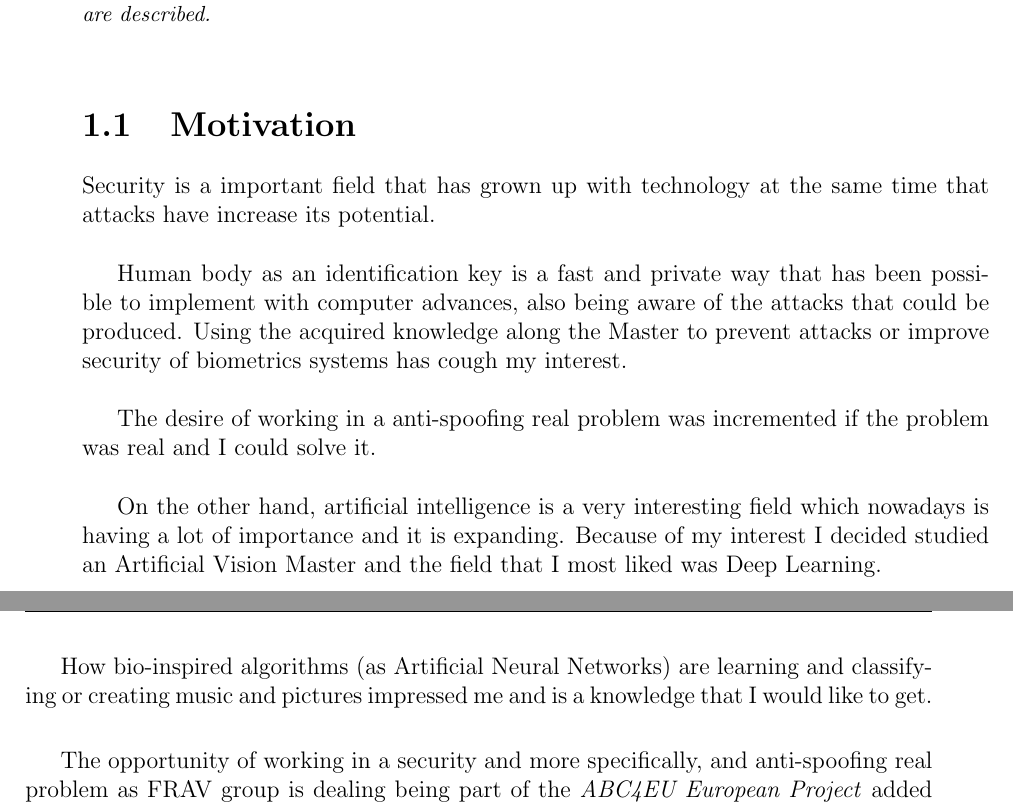
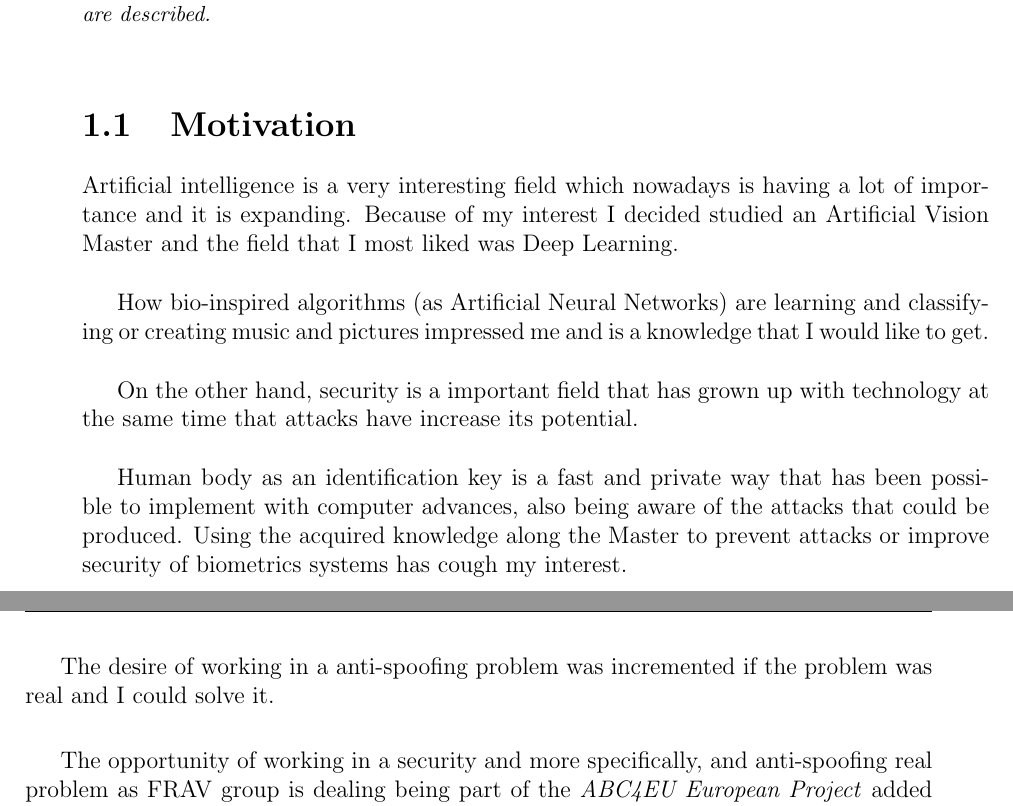
Before and after one commit to beatrizgoa/Latex_TFM, a LaTeX thesis (Memoria_TFM.tex, which reads Intro.tex): two parts of pages 9 and 10 of 94, joined at a grey line, cut so that both start at the same text. Compiled offline with pdfLaTeX.

Commit message:
motivation modified

```diff
--- a/Intro.tex
+++ b/Intro.tex
@@ -6,15 +6,15 @@
 \emph{In this chapter why this thesis has been realized, its objectives and this document structure are described.\\}
 \end{small}
 \section{Motivation}
-Security is a important field that has grown up with technology at the same time that attacks have increase its potential.\\
+Artificial intelligence is a very interesting field which nowadays is having a lot of importance and it is expanding. Because of my interest I decided studied an Artificial Vision Master and the field that I most liked was Deep Learning.\\
+
+How bio-inspired algorithms (as Artificial Neural Networks) are learning and classifying or creating music and pictures impressed me and is a knowledge that I would like to get.\\
+
+On the other hand, security is a important field that has grown up with technology at the same time that attacks have increase its potential.\\
 
 Human body as an identification key is a fast and private way that has been possible to implement with computer advances, also being aware of the attacks that could be produced. Using the acquired knowledge along the Master to prevent attacks or improve security of biometrics systems has cough my interest.\\
 
-The desire of working in a anti-spoofing real problem was incremented if the problem was real and I could solve it.\\
-
-On the other hand, artificial intelligence is a very interesting field which nowadays is having a lot of importance and it is expanding. Because of my interest I decided studied an Artificial Vision Master and the field that I most liked was Deep Learning.\\
-
-How bio-inspired algorithms (as Artificial Neural Networks) are learning and classifying or creating music and pictures impressed me and is a knowledge that I would like to get.\\
+The desire of working in a anti-spoofing problem was incremented if the problem was real and I could solve it.\\
 
 The opportunity of working in a security and more specifically, and anti-spoofing real problem as FRAV group is dealing being part of the \textit{ABC4EU European Project} added with the chance of solving that problem with Deep Learning encourage me to started to work in this thesis.\\
 
```
